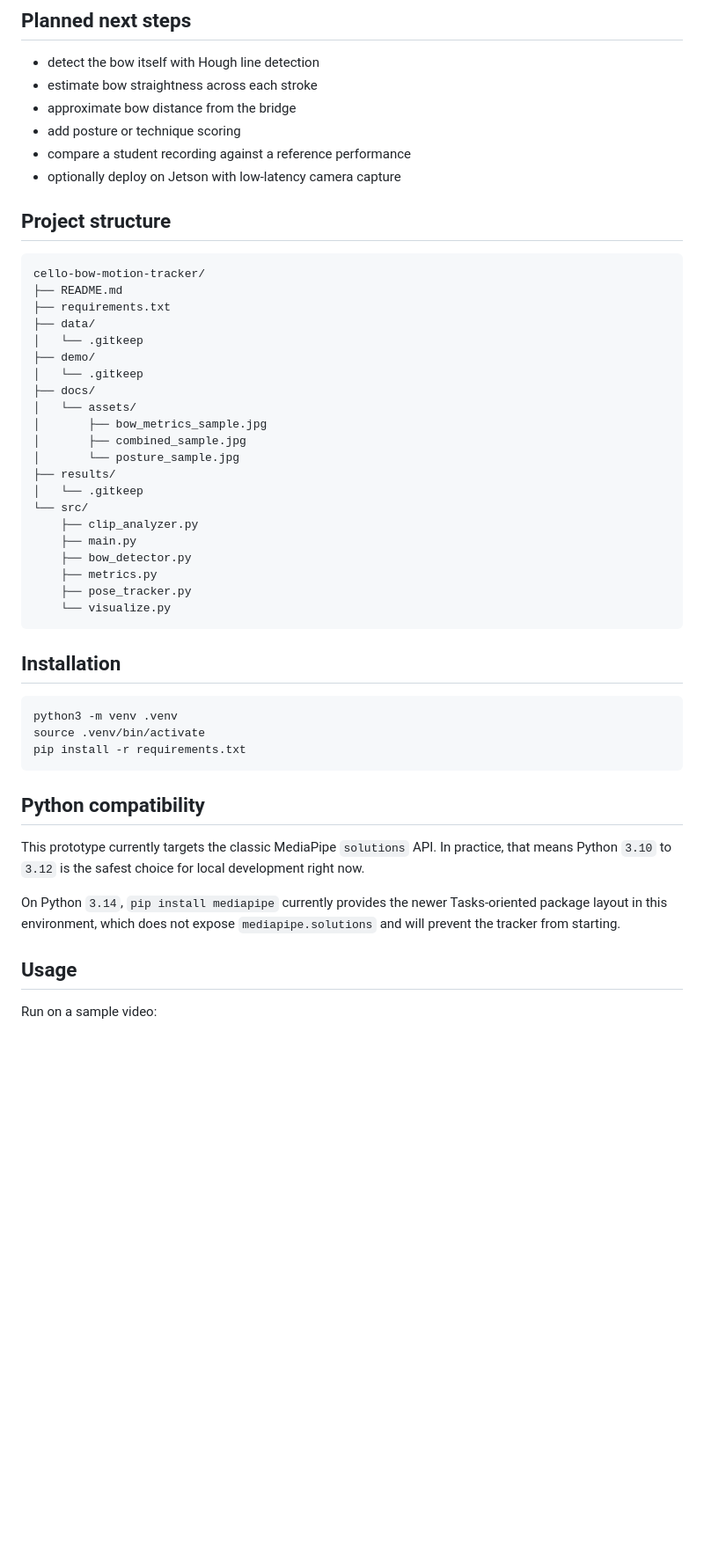
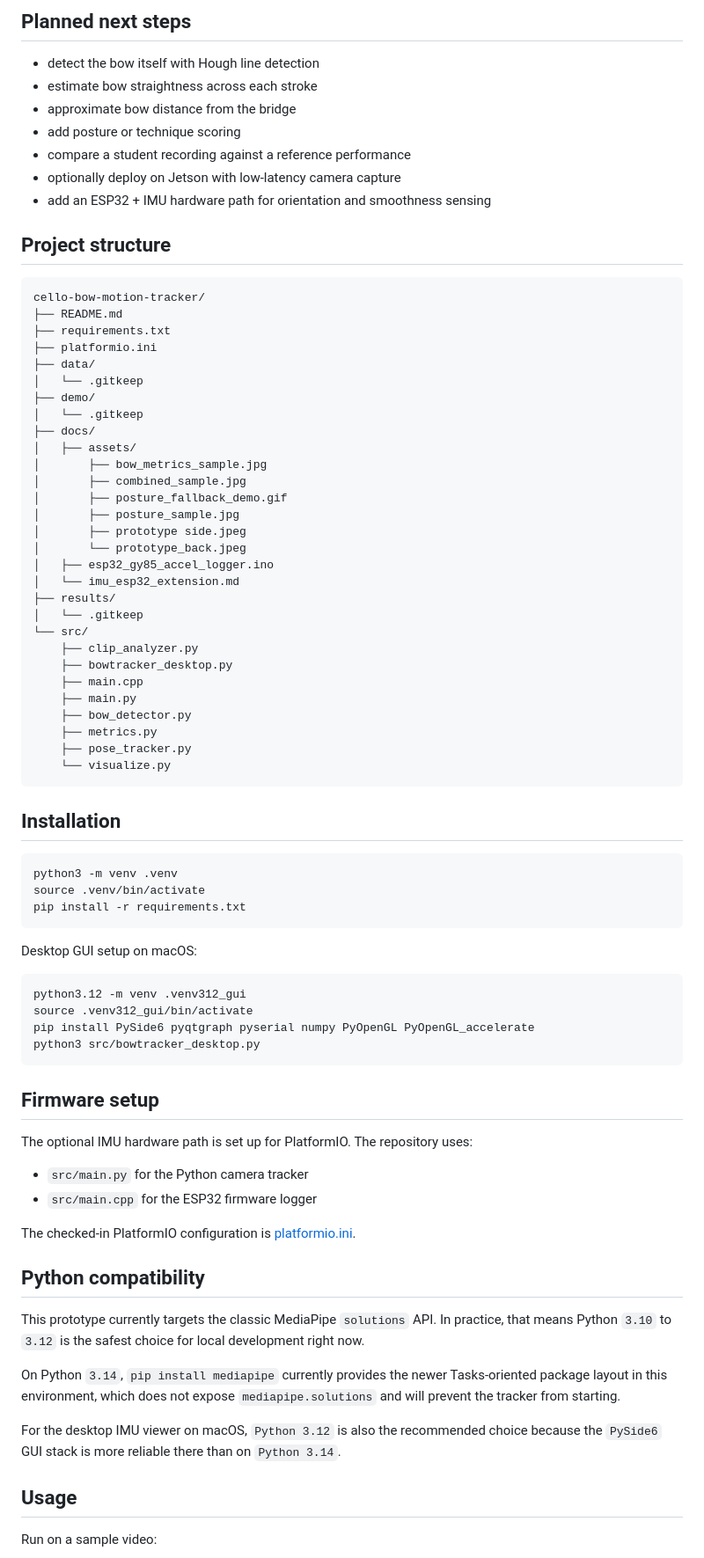
Before and after one commit to wuisabel-gif/BowTrack, a Markdown page: README.md, the part around the change printed below. Shown: that part at 88% size. GitHub-like rendering; blank space fills up the shorter version.

````diff
--- a/README.md
+++ b/README.md
@@ -37,6 +43,7 @@ The result is more than a webcam demo:
 - add posture or technique scoring
 - compare a student recording against a reference performance
 - optionally deploy on Jetson with low-latency camera capture
+- add an ESP32 + IMU hardware path for orientation and smoothness sensing
 
 ## Project structure
 
@@ -44,19 +51,27 @@ The result is more than a webcam demo:
 cello-bow-motion-tracker/
 ├── README.md
 ├── requirements.txt
+├── platformio.ini
 ├── data/
 │   └── .gitkeep
 ├── demo/
 │   └── .gitkeep
 ├── docs/
-│   └── assets/
+│   ├── assets/
 │       ├── bow_metrics_sample.jpg
 │       ├── combined_sample.jpg
-│       └── posture_sample.jpg
+│       ├── posture_fallback_demo.gif
+│       ├── posture_sample.jpg
+│       ├── prototype side.jpeg
+│       └── prototype_back.jpeg
+│   ├── esp32_gy85_accel_logger.ino
+│   └── imu_esp32_extension.md
 ├── results/
 │   └── .gitkeep
 └── src/
     ├── clip_analyzer.py
+    ├── bowtracker_desktop.py
+    ├── main.cpp
     ├── main.py
     ├── bow_detector.py
     ├── metrics.py
@@ -72,11 +87,31 @@ source .venv/bin/activate
 pip install -r requirements.txt
 ```
 
+Desktop GUI setup on macOS:
+
+```bash
+python3.12 -m venv .venv312_gui
+source .venv312_gui/bin/activate
+pip install PySide6 pyqtgraph pyserial numpy PyOpenGL PyOpenGL_accelerate
+python3 src/bowtracker_desktop.py
+```
+
+## Firmware setup
+
+The optional IMU hardware path is set up for PlatformIO. The repository uses:
+
+- `src/main.py` for the Python camera tracker
+- `src/main.cpp` for the ESP32 firmware logger
+
+The checked-in PlatformIO configuration is [platformio.ini](/Users/harvardsummer/Library/Mobile%20Documents/com~apple~CloudDocs/GitHub/BowTrack/platformio.ini:1).
+
 ## Python compatibility
 
 This prototype currently targets the classic MediaPipe `solutions` API. In practice, that means Python `3.10` to `3.12` is the safest choice for local development right now.
 
 On Python `3.14`, `pip install mediapipe` currently provides the newer Tasks-oriented package layout in this environment, which does not expose `mediapipe.solutions` and will prevent the tracker from starting.
+
+For the desktop IMU viewer on macOS, `Python 3.12` is also the recommended choice because the `PySide6` GUI stack is more reliable there than on `Python 3.14`.
 
 ## Usage
 
````
Also changed, not shown: other parts of README.md (+28 -4 lines), docs/imu_esp32_extension.md (added, +338 -0 lines), docs/assets/prototype side.jpeg (added), docs/assets/prototype_back.jpeg (added), 6 other files.
